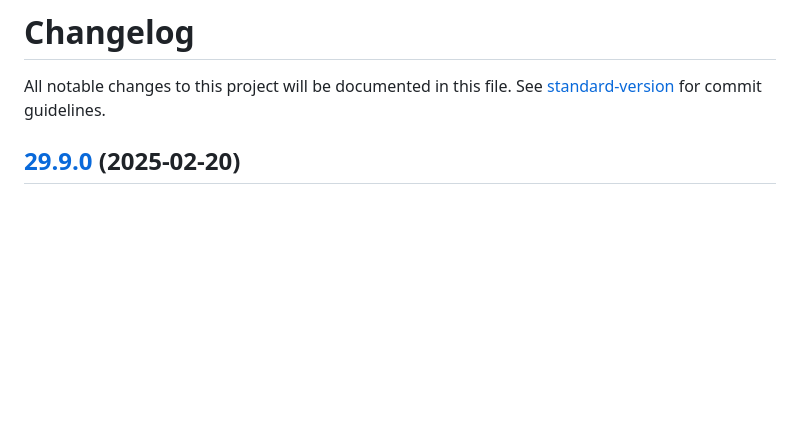
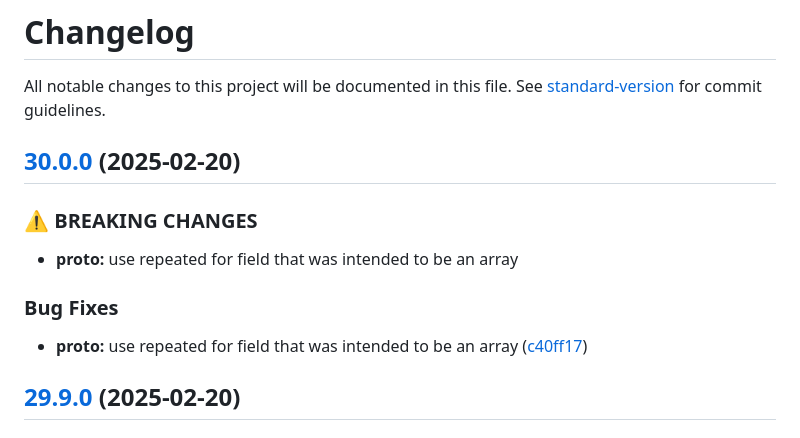
Before and after one commit to MTPRM/mtprm-proto, a Markdown page: CHANGELOG.md, the part around the change. Rendered like a GitHub page; blank space fills up the shorter version.

Commit message:
chore(release): 30.0.0

```diff
--- a/CHANGELOG.md
+++ b/CHANGELOG.md
@@ -1,6 +1,17 @@
 # Changelog
 
 All notable changes to this project will be documented in this file. See [standard-version](https://github.com/conventional-changelog/standard-version) for commit guidelines.
+
+## [30.0.0](https://github.com/MTPRM/mtprm-proto/compare/29.9.0...30.0.0) (2025-02-20)
+
+
+### ⚠ BREAKING CHANGES
+
+* **proto:** use repeated for field that was intended to be an array
+
+### Bug Fixes
+
+* **proto:** use repeated for field that was intended to be an array ([c40ff17](https://github.com/MTPRM/mtprm-proto/commit/c40ff175a6766db03e73a96363b0b184044ed6e2))
 
 ## [29.9.0](https://github.com/MTPRM/mtprm-proto/compare/29.8.0...29.9.0) (2025-02-20)
 
```
